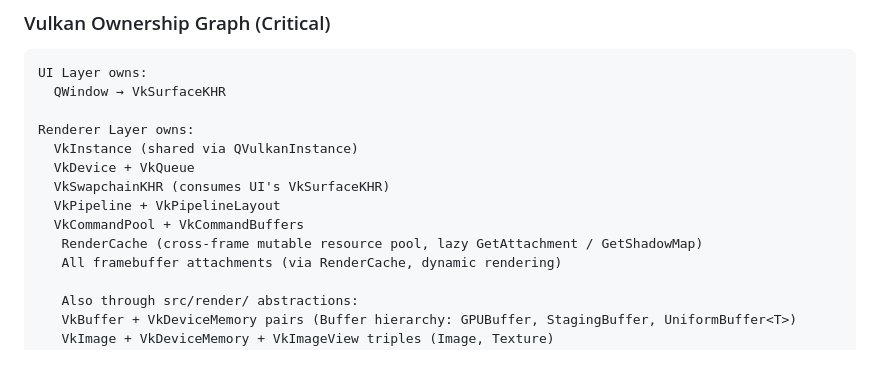
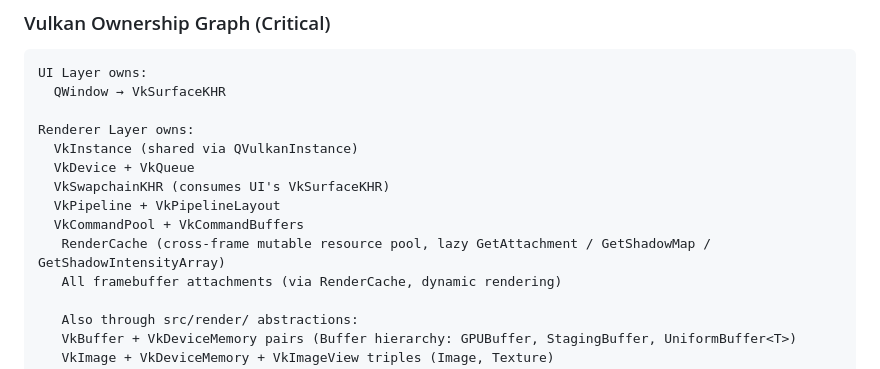
Before and after one commit to XDzzzzzZyq/Neurus, a Markdown page: .github/instructions/architecture.instructions.md, the part around the change. Drawn GitHub-style.

```diff
--- a/.github/instructions/architecture.instructions.md
+++ b/.github/instructions/architecture.instructions.md
@@ -112,7 +112,7 @@ Renderer Layer owns:
   VkSwapchainKHR (consumes UI's VkSurfaceKHR)
   VkPipeline + VkPipelineLayout
   VkCommandPool + VkCommandBuffers
-   RenderCache (cross-frame mutable resource pool, lazy GetAttachment / GetShadowMap)
+   RenderCache (cross-frame mutable resource pool, lazy GetAttachment / GetShadowMap / GetShadowIntensityArray)
    All framebuffer attachments (via RenderCache, dynamic rendering)
 
    Also through src/render/ abstractions:
```
Also changed, not shown: .github/instructions/data-resource.instructions.md (+1 -1 lines), .github/instructions/renderer.instructions.md (+8 -1 lines).
